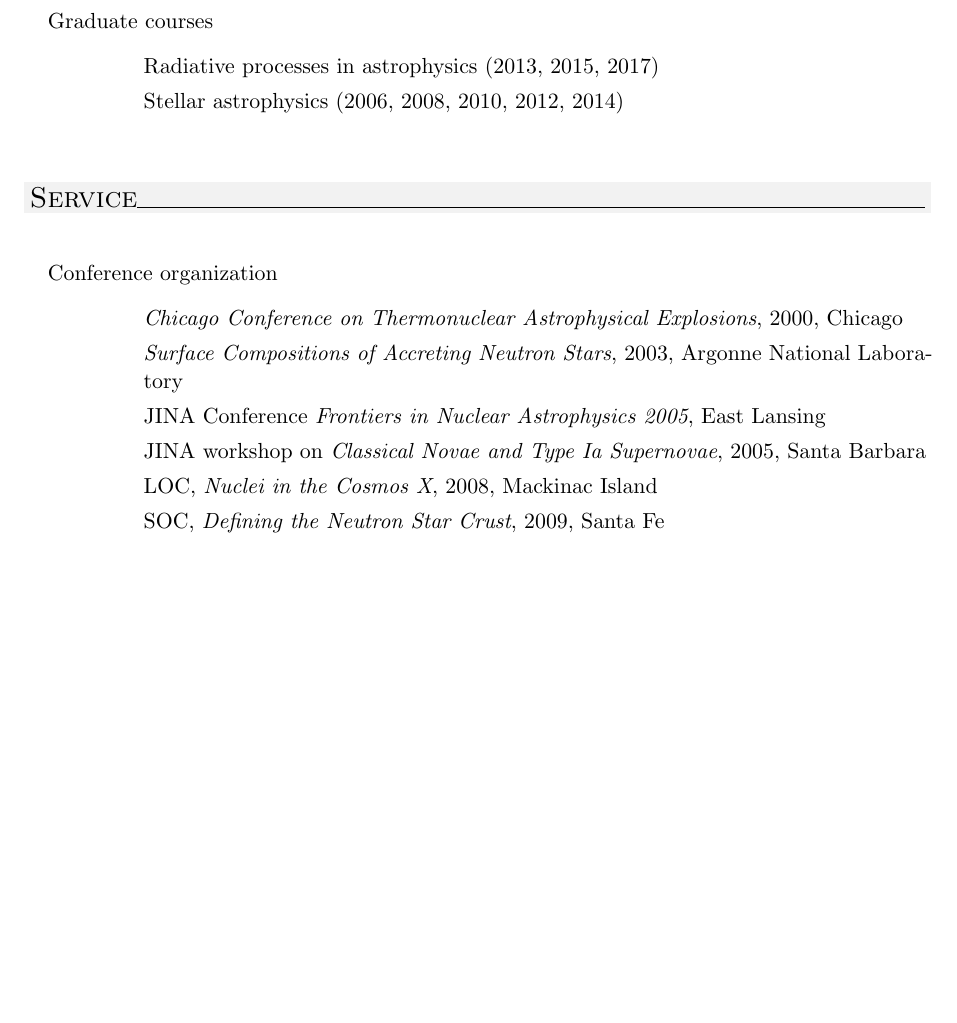
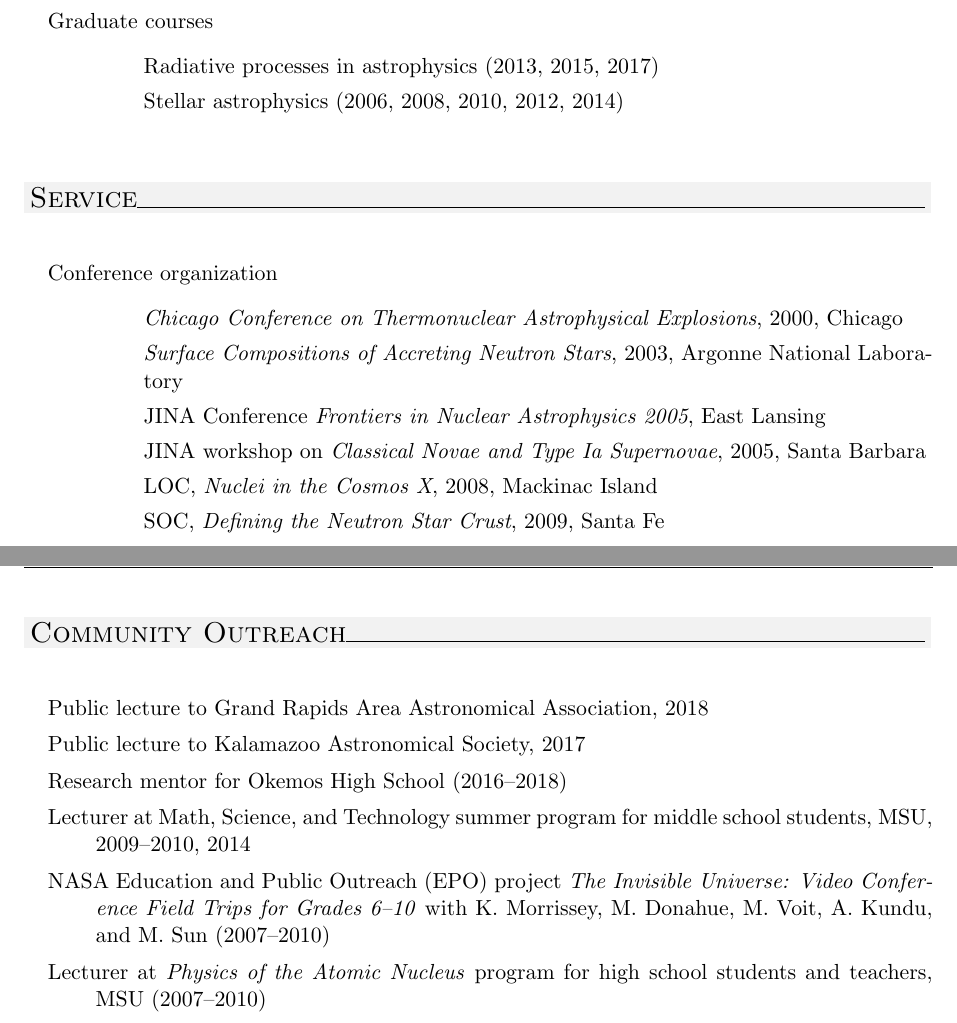
Before and after one commit to nworbde/vitae, a LaTeX CV (doc/sample_CV.tex): part of page 2 of 4 before the commit and two parts of pages 2 and 3 of 5 after it, the two joined at a grey line, cut so that both start at the same text, the shorter picture padded with empty space. Compiled offline with pdfLaTeX.

Commit message:
Update sample_CV.tex
added community outreach to sample CV

```diff
--- a/doc/sample_CV.tex
+++ b/doc/sample_CV.tex
@@ -108,6 +108,16 @@ Here we use a \verb+genericlist+ for funding.
 	\end{itemize}
 \end{genericlist}
 
+\clearpage
+\sectionheader{Community Outreach}
+\begin{genericlist}
+\item Public lecture to Grand Rapids Area Astronomical Association, 2018
+\item Public lecture to Kalamazoo Astronomical Society, 2017
+\item Research mentor for Okemos High School (2016--2018)
+\item Lecturer at Math, Science, and Technology summer program for middle school students, MSU, 2009--2010, 2014
+\item NASA Education and Public Outreach (EPO) project \emph{The Invisible Universe: Video Conference Field Trips for Grades 6--10} with K. Morrissey, M. Donahue, M. Voit, A. Kundu, and M. Sun (2007--2010)
+\item Lecturer at \emph{Physics of the Atomic Nucleus} program for high school students and teachers, MSU (2007--2010)
+\end{genericlist}
 
 \clearpage
 
```
